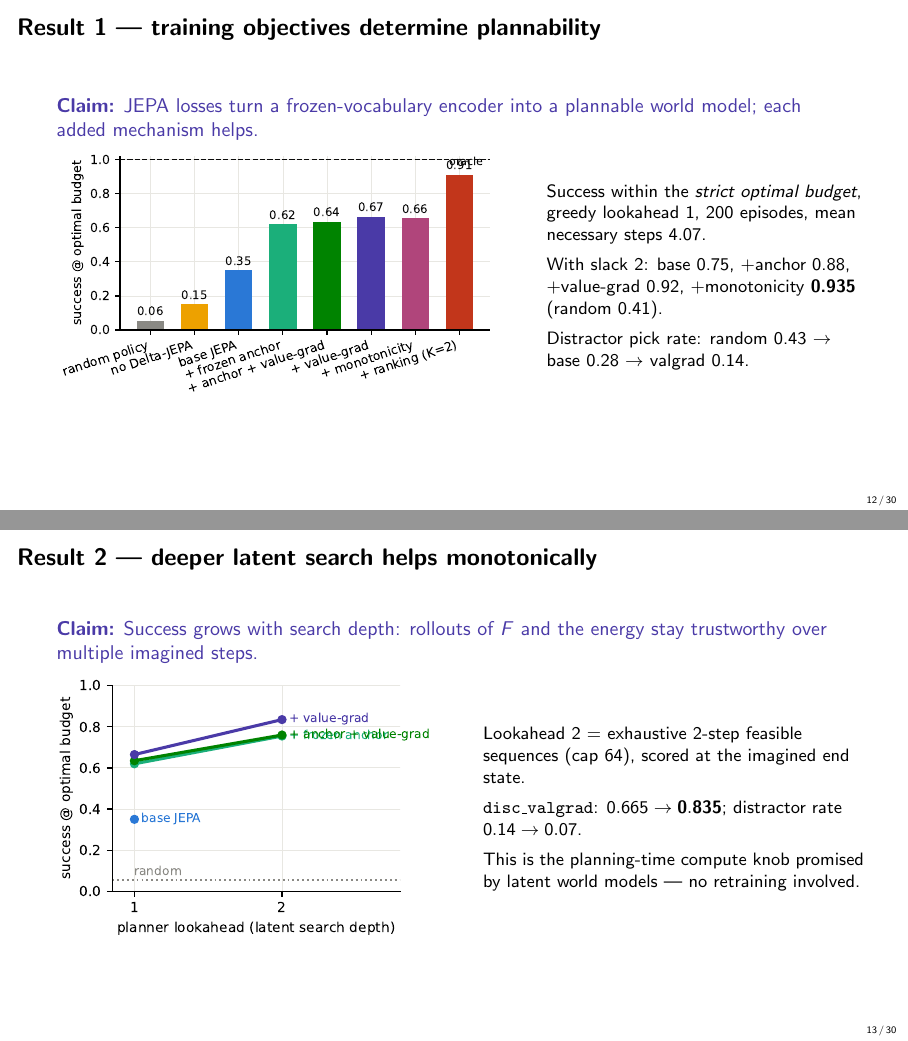
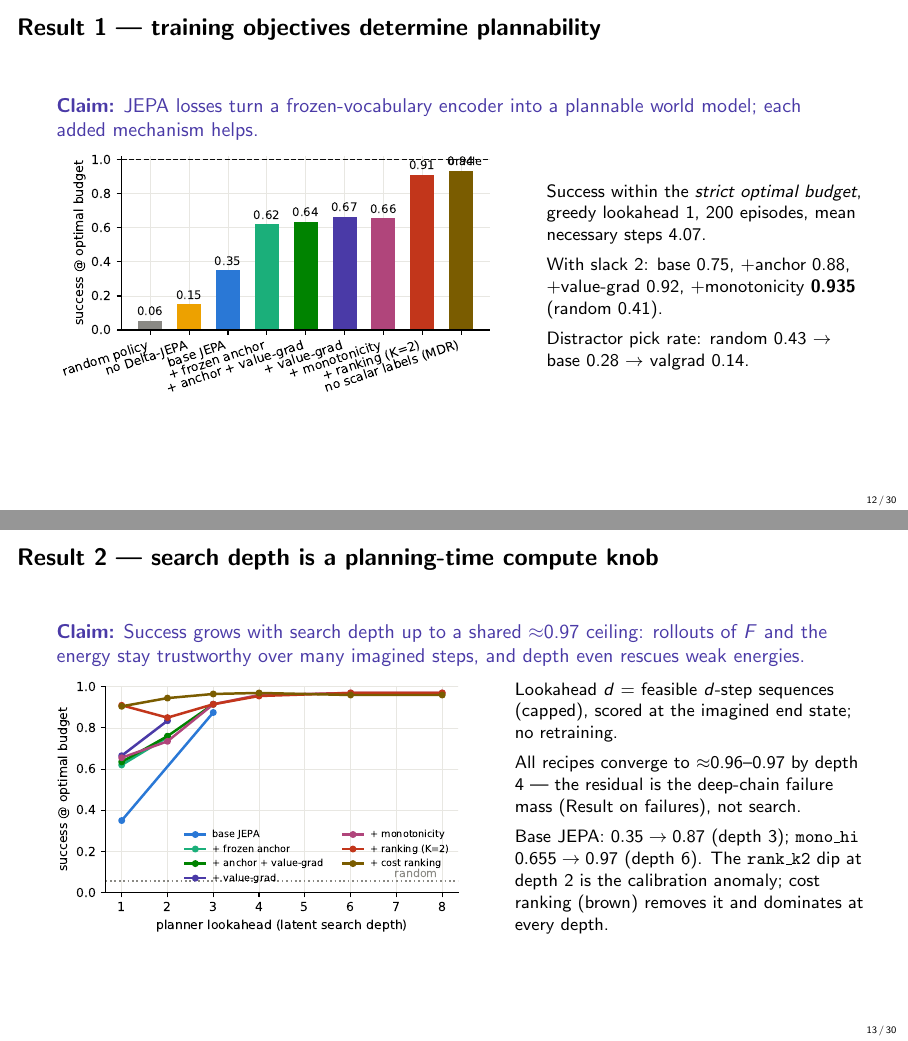
Before and after one commit to Thiggel/Language-Reasoning-JEPA, LaTeX slides (reports/discourse_jepa.tex): pages 12 and 13 of 30, joined at a grey line. Compiled offline with pdfLaTeX.

Commit message:
Depth sweep 1-8 (all recipes converge to ~0.97 ceiling), figure fixes
Co-Authored-By: Claude Fable 5 <noreply@anthropic.com>

```diff
--- a/reports/discourse_jepa.tex
+++ b/reports/discourse_jepa.tex
@@ -352,19 +352,22 @@ Distractor pick rate: random 0.43 $\to$ base 0.28 $\to$ valgrad 0.14.
 \end{columns}
 \end{frame}
 
-\begin{frame}{Result 2 --- deeper latent search helps monotonically}
-\claim{Success grows with search depth: rollouts of $F$ and the energy stay
-trustworthy over multiple imagined steps.}
+\begin{frame}{Result 2 --- search depth is a planning-time compute knob}
+\claim{Success grows with search depth up to a shared $\approx$0.97
+ceiling: rollouts of $F$ and the energy stay trustworthy over many
+imagined steps, and depth even rescues weak energies.}
 \begin{columns}
-\column{0.5\textwidth}
+\column{0.54\textwidth}
 \centering\includegraphics[width=\linewidth]{figs/lookahead.pdf}
-\column{0.48\textwidth}\small
-Lookahead 2 = exhaustive 2-step feasible sequences (cap 64), scored at the
-imagined end state.\\[4pt]
-\texttt{disc\_valgrad}: $0.665\to\mathbf{0.835}$;
-distractor rate $0.14\to0.07$.\\[4pt]
-This is the planning-time compute knob promised by latent world models ---
-no retraining involved.
+\column{0.44\textwidth}\small
+Lookahead $d$ = feasible $d$-step sequences (capped), scored at the
+imagined end state; no retraining.\\[4pt]
+All recipes converge to $\approx$0.96--0.97 by depth 4 --- the residual
+is the deep-chain failure mass (Result on failures), not search.\\[4pt]
+Base JEPA: $0.35\to0.87$ (depth 3); \texttt{mono\_hi}
+$0.655\to0.97$ (depth 6). The \texttt{rank\_k2} dip at depth 2 is the
+calibration anomaly; cost ranking (brown) removes it and dominates at
+every depth.
 \end{columns}
 \end{frame}
 
```
Also changed, not shown: reports/figs/arithmetic.pdf, reports/figs/audit.pdf, reports/figs/collusion.pdf, reports/figs/datascale.pdf, reports/figs/edit_planning.pdf, reports/figs/emergence.pdf, reports/figs/energy.pdf, reports/figs/lookahead.pdf, reports/figs/memory.pdf, reports/figs/planning_success.pdf, reports/figs/straighten_tradeoff.pdf, reports/figs/supervision_ladder.pdf (added), 2 other files.
